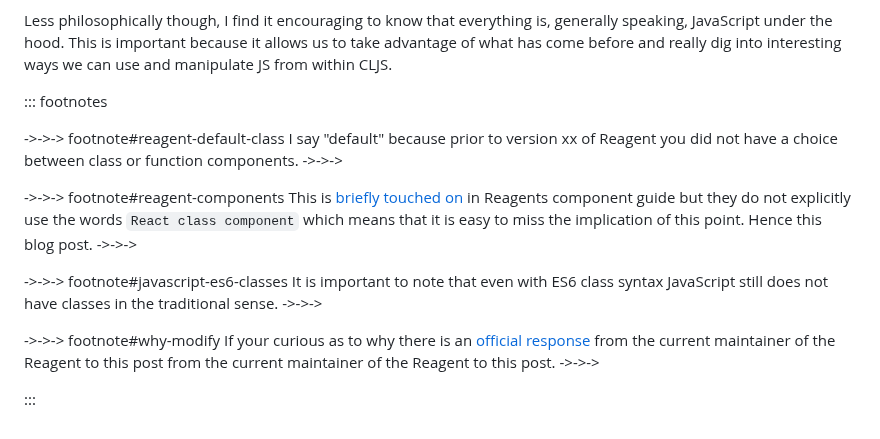
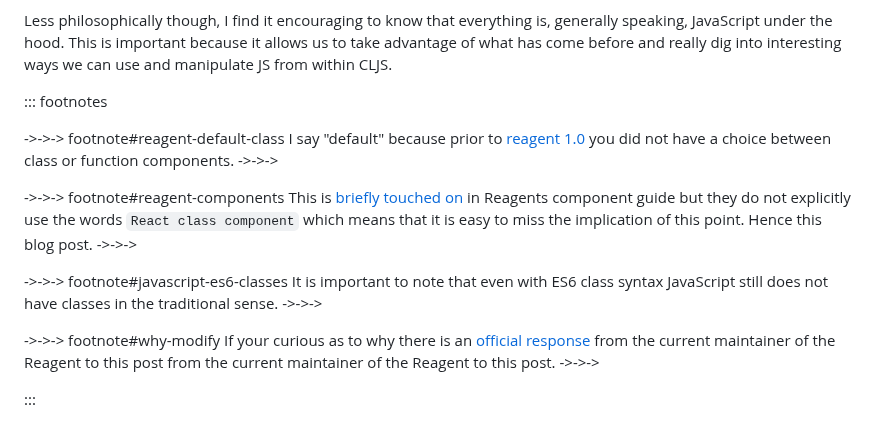
Before and after one commit to athomasoriginal/com.betweentwoparens, a Markdown page: src/posts/002-what-the-reagent-component.md, the part around one of its changes. GitHub-like rendering.

Commit message:
update Blog Post - 002 - fix placeholder text
There was a reference to a Reagent version which I just left as xx (my
way of saying, fill me in later).  This explicitly calls out the Reagent
version where this changed.

```diff
--- a/src/posts/002-what-the-reagent-component.md
+++ b/src/posts/002-what-the-reagent-component.md
@@ -298,7 +298,7 @@ Less philosophically though, I find it encouraging to know that everything is, g
 ::: footnotes
 
 ->->-> footnote#reagent-default-class
-I say "default" because prior to version xx of Reagent you did not have a choice between class or function components.
+I say "default" because prior to [reagent 1.0] you did not have a choice between class or function components.
 ->->->
 
 ->->-> footnote#reagent-components
```
Also changed, not shown: other parts of src/posts/002-what-the-reagent-component.md (+1 -0 lines).
